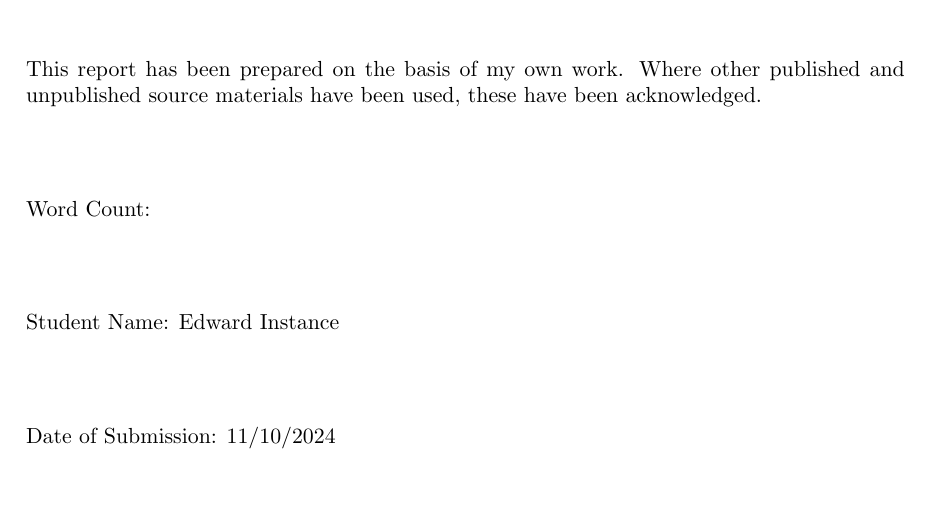
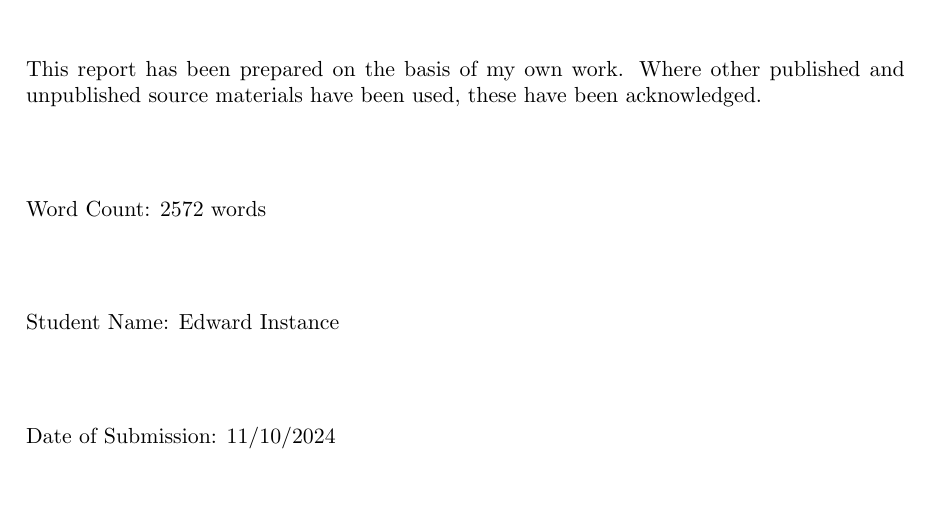
Before and after one commit to edinstance/dissertation, a LaTeX thesis (Reports/project-plan.tex): part of page 2 of 13, cut so that both start at the same text. Compiled offline with pdfLaTeX.

Commit message:
docs: added word count to the project plan

```diff
--- a/Reports/project-plan.tex
+++ b/Reports/project-plan.tex
@@ -29,7 +29,7 @@ This report has been prepared on the basis of my own work. Where other published
 
 \vskip3em
 
-Word Count:
+Word Count: 2572 words
 
 \vskip3em
 
```
